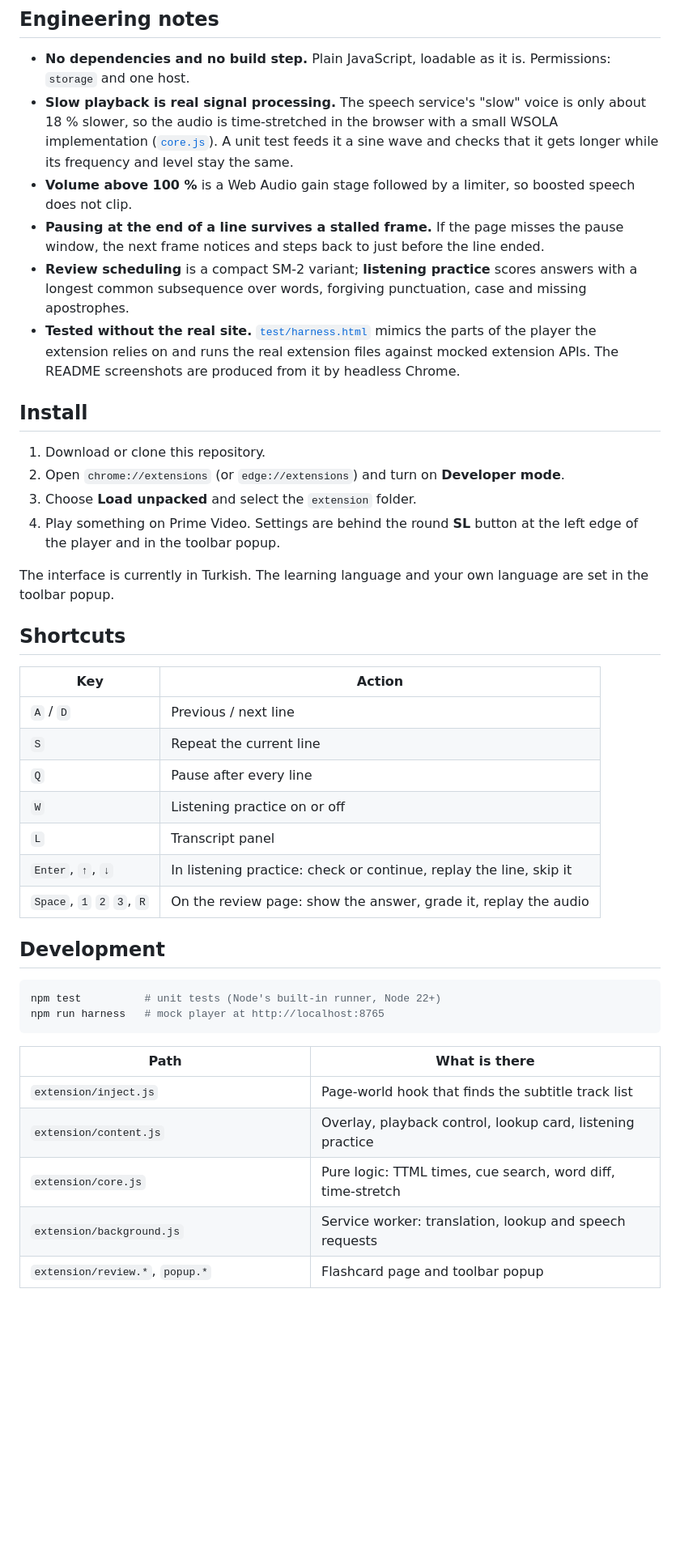
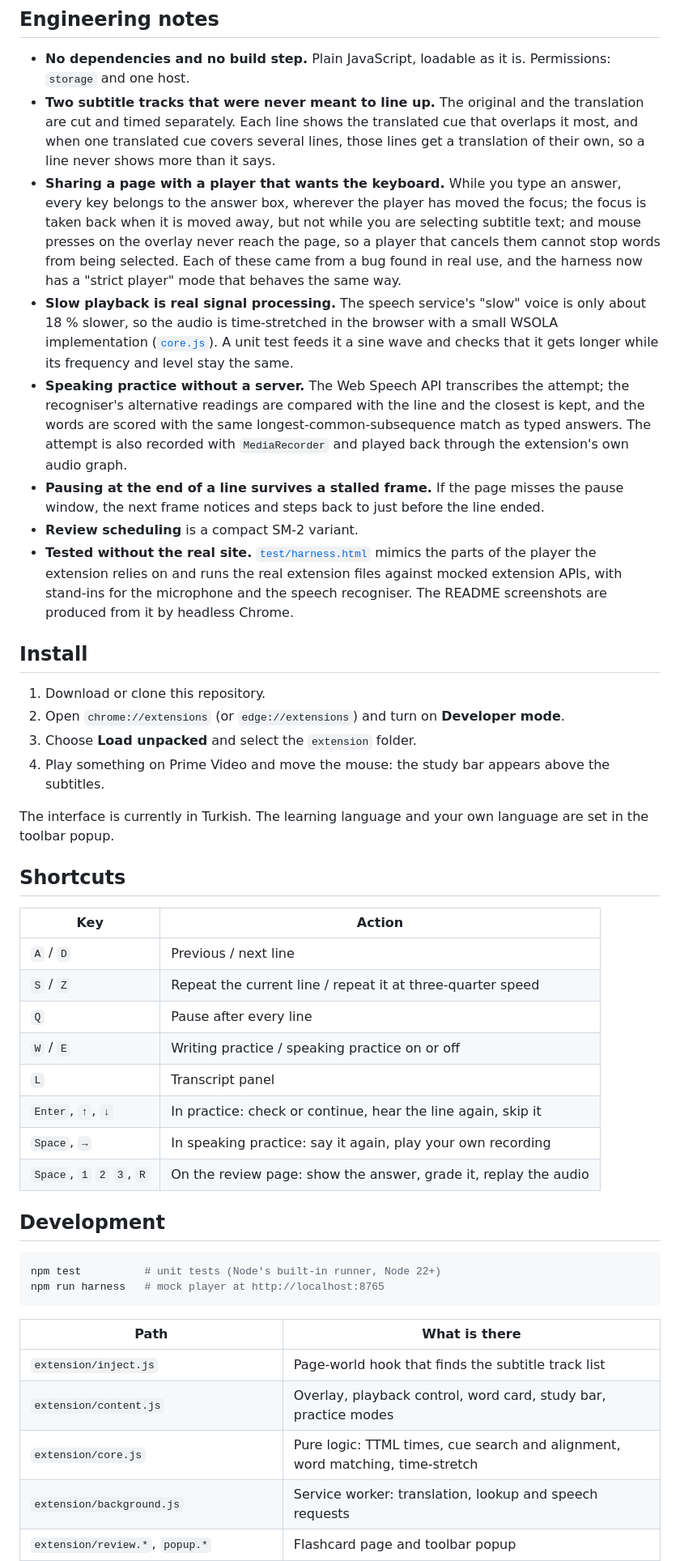
Before and after one commit to umutgokbulak/SceneLingo, a Markdown page: README.md, the part around one of its changes. Shown at 81% size. GitHub-like rendering; blank space fills up the shorter version.

```diff
--- a/README.md
+++ b/README.md
@@ -78,26 +88,35 @@ flowchart LR
 ## Engineering notes
 
 - **No dependencies and no build step.** Plain JavaScript, loadable as it is. Permissions: `storage` and one host.
+- **Two subtitle tracks that were never meant to line up.** The original and the translation are cut and timed
+  separately. Each line shows the translated cue that overlaps it most, and when one translated cue covers
+  several lines, those lines get a translation of their own, so a line never shows more than it says.
+- **Sharing a page with a player that wants the keyboard.** While you type an answer, every key belongs to the
+  answer box, wherever the player has moved the focus; the focus is taken back when it is moved away, but not
+  while you are selecting subtitle text; and mouse presses on the overlay never reach the page, so a player that
+  cancels them cannot stop words from being selected. Each of these came from a bug found in real use, and the
+  harness now has a "strict player" mode that behaves the same way.
 - **Slow playback is real signal processing.** The speech service's "slow" voice is only about 18 % slower, so
   the audio is time-stretched in the browser with a small WSOLA implementation
   ([`core.js`](extension/core.js)). A unit test feeds it a sine wave and checks that it gets longer while its
   frequency and level stay the same.
-- **Volume above 100 %** is a Web Audio gain stage followed by a limiter, so boosted speech does not clip.
+- **Speaking practice without a server.** The Web Speech API transcribes the attempt; the recogniser's
+  alternative readings are compared with the line and the closest is kept, and the words are scored with the
+  same longest-common-subsequence match as typed answers. The attempt is also recorded with `MediaRecorder` and
+  played back through the extension's own audio graph.
 - **Pausing at the end of a line survives a stalled frame.** If the page misses the pause window, the next frame
   notices and steps back to just before the line ended.
-- **Review scheduling** is a compact SM-2 variant; **listening practice** scores answers with a longest common
-  subsequence over words, forgiving punctuation, case and missing apostrophes.
+- **Review scheduling** is a compact SM-2 variant.
 - **Tested without the real site.** [`test/harness.html`](test/harness.html) mimics the parts of the player the
-  extension relies on and runs the real extension files against mocked extension APIs. The README screenshots are
-  produced from it by headless Chrome.
+  extension relies on and runs the real extension files against mocked extension APIs, with stand-ins for the
+  microphone and the speech recogniser. The README screenshots are produced from it by headless Chrome.
 
 ## Install
 
 1. Download or clone this repository.
 2. Open `chrome://extensions` (or `edge://extensions`) and turn on **Developer mode**.
 3. Choose **Load unpacked** and select the `extension` folder.
-4. Play something on Prime Video. Settings are behind the round **SL** button at the left edge of the player and
-   in the toolbar popup.
+4. Play something on Prime Video and move the mouse: the study bar appears above the subtitles.
 
 The interface is currently in Turkish. The learning language and your own language are set in the toolbar popup.
 
@@ -106,11 +125,12 @@ The interface is currently in Turkish. The learning language and your own langua
 | Key | Action |
 | --- | --- |
 | `A` / `D` | Previous / next line |
-| `S` | Repeat the current line |
+| `S` / `Z` | Repeat the current line / repeat it at three-quarter speed |
 | `Q` | Pause after every line |
-| `W` | Listening practice on or off |
+| `W` / `E` | Writing practice / speaking practice on or off |
 | `L` | Transcript panel |
-| `Enter`, `↑`, `↓` | In listening practice: check or continue, replay the line, skip it |
+| `Enter`, `↑`, `↓` | In practice: check or continue, hear the line again, skip it |
+| `Space`, `→` | In speaking practice: say it again, play your own recording |
 | `Space`, `1` `2` `3`, `R` | On the review page: show the answer, grade it, replay the audio |
 
 ## Development
@@ -123,8 +143,8 @@ npm run harness   # mock player at http://localhost:8765
 | Path | What is there |
 | --- | --- |
 | `extension/inject.js` | Page-world hook that finds the subtitle track list |
-| `extension/content.js` | Overlay, playback control, lookup card, listening practice |
-| `extension/core.js` | Pure logic: TTML times, cue search, word diff, time-stretch |
+| `extension/content.js` | Overlay, playback control, word card, study bar, practice modes |
+| `extension/core.js` | Pure logic: TTML times, cue search and alignment, word matching, time-stretch |
 | `extension/background.js` | Service worker: translation, lookup and speech requests |
 | `extension/review.*`, `popup.*` | Flashcard page and toolbar popup |
 | `extension/shared.js` | Default settings and the review schedule |
```
Also changed, not shown: other parts of README.md (+34 -17 lines), docs/screenshots/dictation.png (deleted), docs/screenshots/popup.png, docs/screenshots/speak.png (added), docs/screenshots/transcript.png, docs/screenshots/write.png (added), 11 other files.
